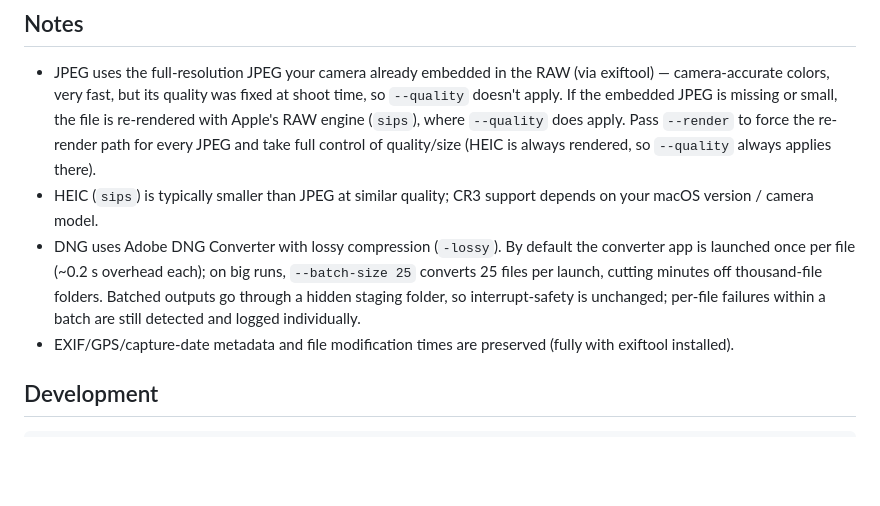
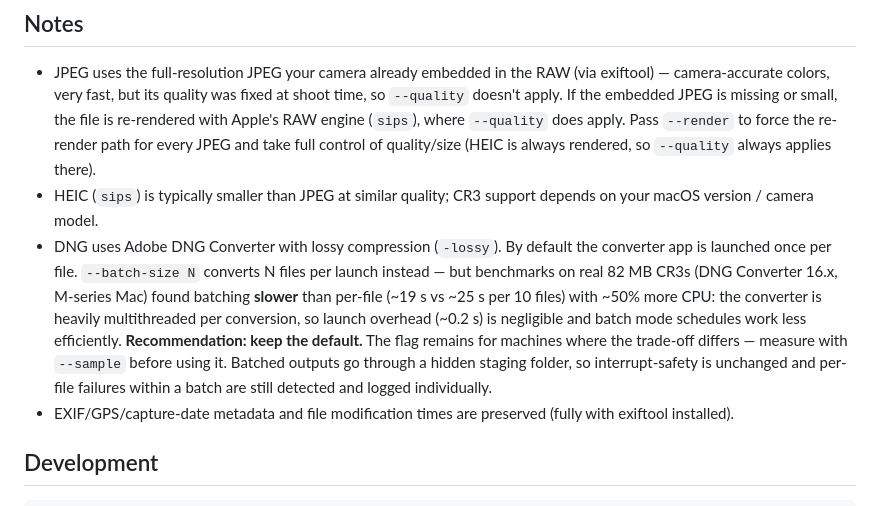
Before and after one commit to IAmLuisJ/RawConvert, a Markdown page: README.md, the part around the change. GitHub-like rendering; blank space fills up the shorter version.

Commit message:
docs: real-world DNG batching benchmark — recommend default batch size

```diff
--- a/README.md
+++ b/README.md
@@ -152,11 +152,16 @@ investigate.
 - HEIC (`sips`) is typically smaller than JPEG at similar quality; CR3
   support depends on your macOS version / camera model.
 - DNG uses Adobe DNG Converter with lossy compression (`-lossy`). By default
-  the converter app is launched once per file (~0.2 s overhead each); on big
-  runs, `--batch-size 25` converts 25 files per launch, cutting minutes off
-  thousand-file folders. Batched outputs go through a hidden staging folder,
-  so interrupt-safety is unchanged; per-file failures within a batch are
-  still detected and logged individually.
+  the converter app is launched once per file. `--batch-size N` converts N
+  files per launch instead — but benchmarks on real 82 MB CR3s (DNG
+  Converter 16.x, M-series Mac) found batching **slower** than per-file
+  (~19 s vs ~25 s per 10 files) with ~50% more CPU: the converter is heavily
+  multithreaded per conversion, so launch overhead (~0.2 s) is negligible and
+  batch mode schedules work less efficiently. **Recommendation: keep the
+  default.** The flag remains for machines where the trade-off differs —
+  measure with `--sample` before using it. Batched outputs go through a
+  hidden staging folder, so interrupt-safety is unchanged and per-file
+  failures within a batch are still detected and logged individually.
 - EXIF/GPS/capture-date metadata and file modification times are preserved
   (fully with exiftool installed).
 
```
